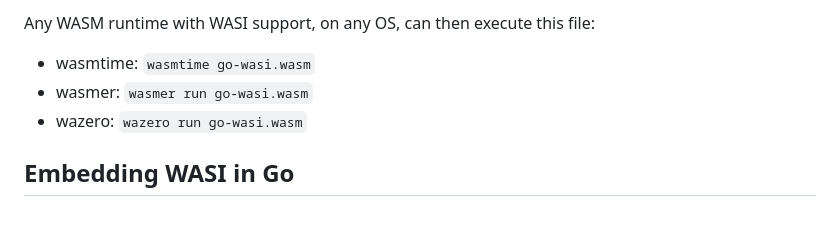
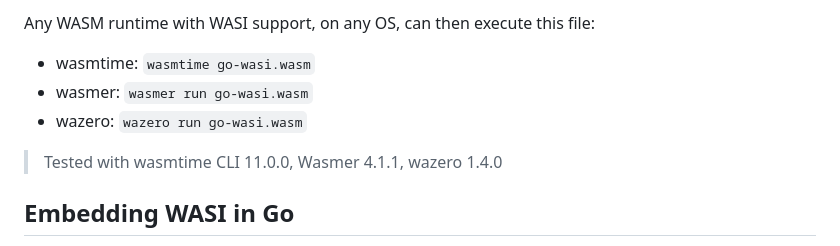
Before and after one commit to philippgille/go-wasm, a Markdown page: README.md, the part around the change. Rendered like a GitHub page; blank space fills up the shorter version.

Commit message:
Add tested WASI runtime versions

```diff
--- a/README.md
+++ b/README.md
@@ -102,6 +102,8 @@ Any WASM runtime with WASI support, on any OS, can then execute this file:
 - wasmer: `wasmer run go-wasi.wasm`
 - wazero: `wazero run go-wasi.wasm`
 
+> Tested with wasmtime CLI 11.0.0, Wasmer 4.1.1, wazero 1.4.0
+
 ## Embedding WASI in Go
 
 Or we run the WASI program with an embeddable WASM runtime from within another Go program. Most of the ⬆️ listed runtimes also have Go libraries for embedding.
```
